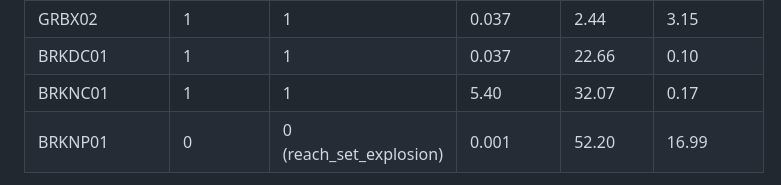
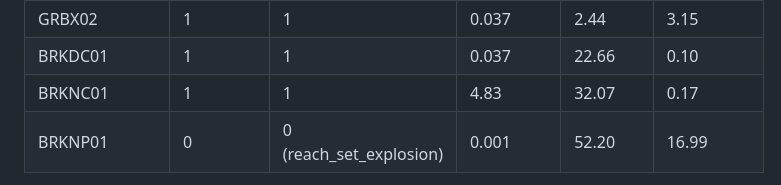
Before and after one commit to CORA-COMP/CORA.cpp, a Markdown page: examples/benchmarks/README.md, the part around the change. GitHub-like rendering.

Commit message:
README: BRKNC01 time with the certificate box
Co-Authored-By: Claude Sonnet 5.5 <noreply@anthropic.com>
Claude-Session: https://claude.ai/code/session_01V1igfg3GHRTQdJ2iq9YqsS

```diff
--- a/examples/benchmarks/README.md
+++ b/examples/benchmarks/README.md
@@ -80,7 +80,7 @@ here stay those of the ARCH23 scripts. `-`: not in the report, or not ported yet
 | GRBX01 | 1 | 1 | 0.03 | 2.28 | 2.89 |
 | GRBX02 | 1 | 1 | 0.037 | 2.44 | 3.15 |
 | BRKDC01 | 1 | 1 | 0.037 | 22.66 | 0.10 |
-| BRKNC01 | 1 | 1 | 5.40 | 32.07 | 0.17 |
+| BRKNC01 | 1 | 1 | 4.83 | 32.07 | 0.17 |
 | BRKNP01 | 0 | 0 (reach_set_explosion) | 0.001 | 52.20 | 16.99 |
 
 **PLAN01** is not verified by CORA's ARCH23 script, MATLAB R2024b, CORA v2026.1.0 on this machine
```
